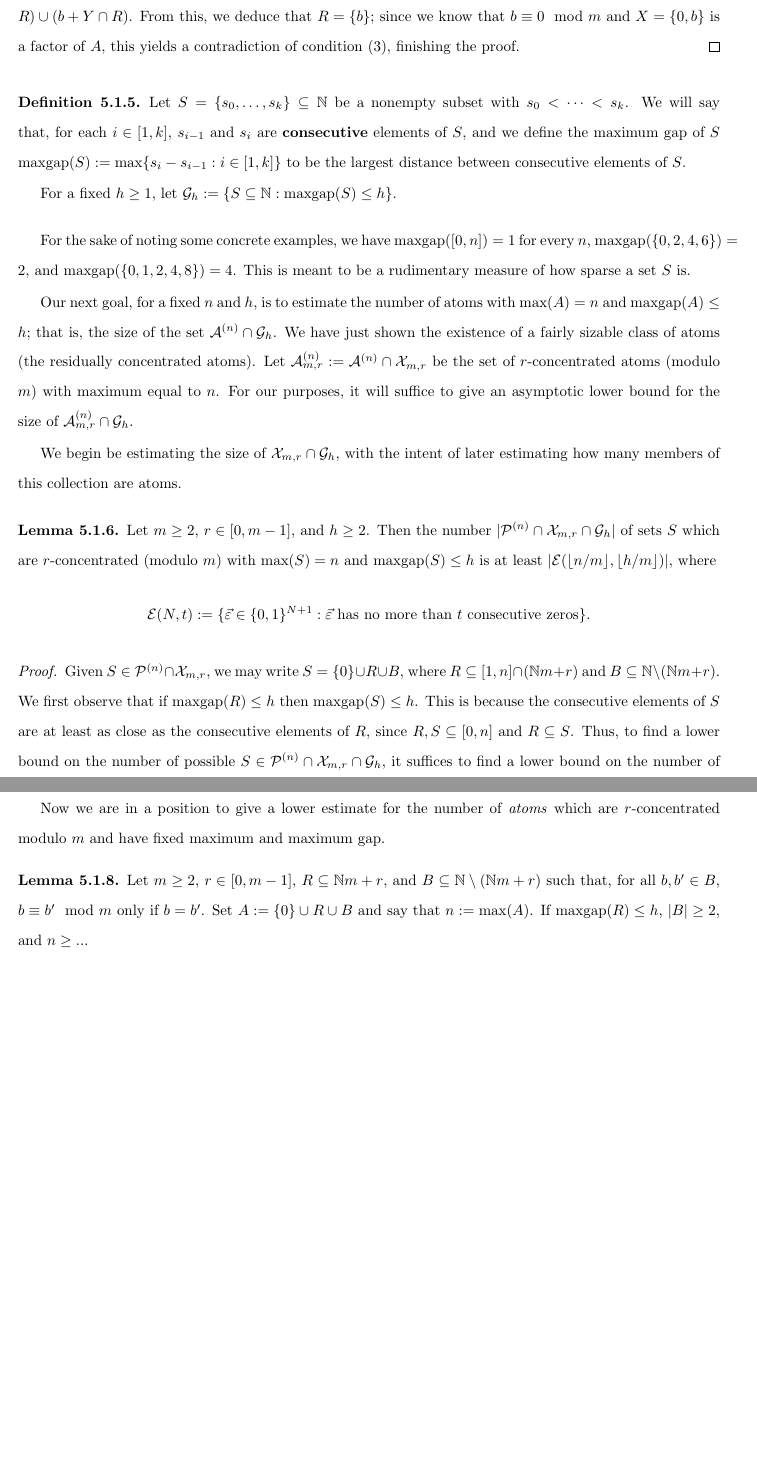
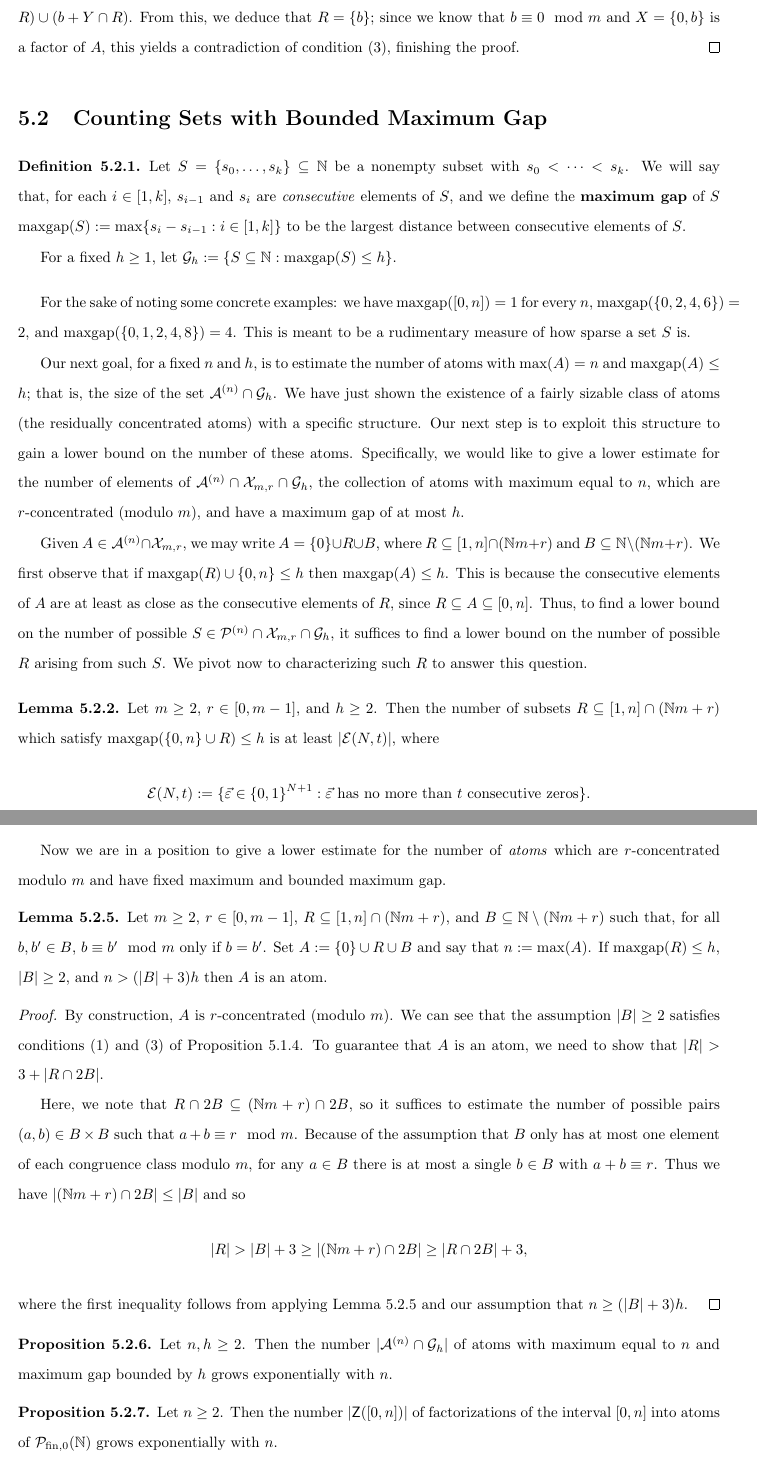
Before and after one commit to austinant/thesis, a LaTeX thesis (Thesis.tex, which reads c-intervals.tex): two parts of pages 44 and 46 of 74, joined at a grey line, cut so that both start at the same text, the shorter picture padded with empty space. Compiled offline with pdfLaTeX.

Commit message:
intervals chapter update again
added lemma to finish atom counting argument

```diff
--- a/c-intervals.tex
+++ b/c-intervals.tex
@@ -137,35 +137,47 @@ Thus $Y\cap B = \emptyset$ and we now have $A = X+Y = \{0,b\} + \{0\}\cup (Y\cap
 From this, we deduce that $R = \{b\}$; since we know that $b\equiv 0 \mod m$ and $X = \{0,b\}$ is a factor of $A$, this yields a contradiction of condition (3), finishing the proof.
 \end{proof}
 
+\section{Counting Sets with Bounded Maximum Gap}
+
 \begin{defn} \label{def:maxgap}
 Let $S = \{s_0,\dots, s_k\} \subseteq \NN$ be a nonempty subset with $s_0 < \dots < s_k$.
-We will say that, for each $i\in [1,k]$, $s_{i-1}$ and $s_i$ are \textbf{consecutive} elements of $S$, and we define the maximum gap of $S$ $\maxgap(S) := \max \{s_i - s_{i-1} : i\in [1,k]\}$ to be the largest distance between consecutive elements of $S$.
+We will say that, for each $i\in [1,k]$, $s_{i-1}$ and $s_i$ are \textit{consecutive} elements of $S$, and we define the \textbf{maximum gap} of $S$ $\maxgap(S) := \max \{s_i - s_{i-1} : i\in [1,k]\}$ to be the largest distance between consecutive elements of $S$.
 
 For a fixed $h\ge 1$, let $\mathcal{G}_h := \{S\subseteq \NN: \maxgap(S) \le h\}$.
 \end{defn}
 
-For the sake of noting some concrete examples, we have $\maxgap([0,n]) = 1$ for every $n$, $\maxgap(\{0,2,4,6\}) = 2$, and $\maxgap(\{0,1,2,4,8\}) = 4$.
+For the sake of noting some concrete examples: we have $\maxgap([0,n]) = 1$ for every $n$, $\maxgap(\{0,2,4,6\}) = 2$, and $\maxgap(\{0,1,2,4,8\}) = 4$.
 This is meant to be a rudimentary measure of how sparse a set $S$ is.
 
 Our next goal, for a fixed $n$ and $h$, is to estimate the number of atoms with $\max(A) = n$ and $\maxgap(A) \le h$; that is, the size of the set $\A^{(n)}\cap \mathcal{G}_h$.
-We have just shown the existence of a fairly sizable class of atoms (the residually concentrated atoms).
-Let $\A_{m,r}^{(n)} := \mathcal{A}^{(n)} \cap \mathcal{X}_{m,r}$ be the set of $r$-concentrated atoms (modulo $m$) with maximum equal to $n$.
-For our purposes, it will suffice to give an asymptotic lower bound for the size of $\mathcal{A}_{m,r}^{(n)}\cap \mathcal{G}_h$.
+We have just shown the existence of a fairly sizable class of atoms (the residually concentrated atoms) with a specific structure.
+Our next step is to exploit this structure to gain a lower bound on the number of these atoms.
+Specifically, we would like to give a lower estimate for the number of elements of $\mathcal{A}^{(n)}\cap \mathcal{X}_{m,r} \cap \mathcal{G}_h$, the collection of atoms with maximum equal to $n$, which are $r$-concentrated (modulo $m$), and have a maximum gap of at most $h$.
 
-We begin be estimating the size of $\mathcal{X}_{m,r}\cap \mathcal{G}_h$, with the intent of later estimating how many members of this collection are atoms.
+Given $A\in \mathcal{A}^{(n)}\cap \mathcal{X}_{m,r}$, we may write $A = \{0\}\cup R \cup B$, where $R \subseteq [1,n]\cap (\NN m+r)$ and $B\subseteq \NN\setminus (\NN m + r)$.
+We first observe that if $\maxgap(R)\cup\{0,n\}\le h$ then $\maxgap(A)\le h$.
+This is because the consecutive elements of $A$ are at least as close as the consecutive elements of $R$, since $R\subseteq A\subseteq [0,n]$.
+Thus, to find a lower bound on the number of possible $S\in \mathcal{P}^{(n)}\cap \mathcal{X}_{m,r}\cap \mathcal{G}_h$, it suffices to find a lower bound on the number of possible $R$ arising from such $S$.
+We pivot now to characterizing such $R$ to answer this question.
+
+%As a starting point, we will estimate the number of sets $R\subseteq \NN m+ r$ which have bounded maximum and maximum gap.
+
+%Let $\A_{m,r}^{(n)} := \mathcal{A}^{(n)} \cap \mathcal{X}_{m,r}$ be the set of $r$-concentrated atoms (modulo $m$) with maximum equal to $n$.
+%For our purposes, it will suffice to give an asymptotic lower bound for the size of $\mathcal{A}_{m,r}^{(n)}\cap \mathcal{G}_h$.
+
+%We begin by estimating the size of $\mathcal{X}_{m,r}\cap \mathcal{G}_h$, with the intent of later estimating how many members of this collection are atoms.
+
+
+
+
 
 \begin{lemma} \label{lem:concentration to tuples}
 Let $m\ge 2$, $r\in [0,m-1]$, and $h\ge 2$.
-Then the number $|\mathcal{P}^{(n)}\cap \mathcal{X}_{m,r}\cap \mathcal{G}_h|$ of sets $S$ which are $r$-concentrated (modulo $m$) with $\max(S) = n$ and $\maxgap(S)\le h$ is at least $|\mathcal{E}(\lfloor n/m \rfloor, \lfloor h/m \rfloor)|$, where
+Then the number of subsets $R\subseteq [1,n]\cap (\NN m +r)$ which satisfy $\maxgap(\{0,n\}\cup R) \le h$ is at least $|\mathcal{E}(N,t)|$, where
+%Then the number $|\mathcal{P}^{(n)}\cap \mathcal{X}_{m,r}\cap \mathcal{G}_h|$ of sets $S$ which are $r$-concentrated (modulo $m$) with $\max(S) = n$ and $\maxgap(S)\le h$ is at least $|\mathcal{E}(\lfloor n/m \rfloor, \lfloor h/m \rfloor)|$, where
 \[ \mathcal{E}(N,t) := \{ \vec{\e}\in \{0,1\}^{N+1}: \vec{\e} \textrm{ has no more than $t$ consecutive zeros}\}. \]
 \end{lemma}
 \begin{proof}
-Given $S\in \mathcal{P}^{(n)}\cap \mathcal{X}_{m,r}$, we may write $S = \{0\}\cup R \cup B$, where $R \subseteq [1,n]\cap (\NN m+r)$ and $B\subseteq \NN\setminus (\NN m + r)$.
-We first observe that if $\maxgap(R)\le h$ then $\maxgap(S)\le h$.
-This is because the consecutive elements of $S$ are at least as close as the consecutive elements of $R$, since $R,S\subseteq [0,n]$ and $R\subseteq S$.
-Thus, to find a lower bound on the number of possible $S\in \mathcal{P}^{(n)}\cap \mathcal{X}_{m,r}\cap \mathcal{G}_h$, it suffices to find a lower bound on the number of possible $R$ arising from such $S$.
-We pivot now to characterizing such $R$ to answer this question.
-
 We may write $R$ as $R = \{ \e_k(km+r): k\in [0,\lfloor n/m \rfloor] \}$ for some $\vec{\e}_R = (\e_0,\dots,\e_{\lfloor n/m \rfloor}) \in \{0,1\}^{\lfloor n/m \rfloor+1}$ (here we are essentially associating to $R$ an ``indicator function'').
 
 \underline{Claim}: if $\vec{\e}_R$ does not have more than $\lfloor h/m \rfloor$ consecutive zeros, then $\maxgap(R) \le h$.
@@ -203,4 +214,3 @@ We have that $\vec{\e}\in \mathcal{E}_s(N,t)$ if and only if
  Thus $|\mathcal{E}_s(N,t)| = |\mathcal{E}(N-s-1,t)|=f_t(N-s-1)$ which, with the disjoint union above, implies the recurrence $f_t(N) = f_t(N-1) + \cdots + f_t(N-t-1)$.
 \end{proof}
 
-Now we are in a position to give a lower estimate for the number of \textit{atoms} which are $r$-concentrated modulo $m$ and have fixed maximum and maximum gap.
@@ -207,3 +222 @@ Now we are in a position to give a lower estimate for the number of \textit{atom
 
-\begin{lemma} \label{lem:counting concentrated atoms}
-Let $m\ge 2$, $r\in [0,m-1]$, $R\subseteq \NN m + r$, and $B \subseteq \NN \setminus (\NN m + r)$ such that, for all $b,b'\in B$, $b\equiv b' \mod m$ only if $b=b'$.
@@ -210,3 +234,29 @@ Let $m\ge 2$, $r\in [0,m-1]$, $R\subseteq \NN m + r$, and $B \subseteq \NN \setm
+Now we are in a position to give a lower estimate for the number of \textit{atoms} which are $r$-concentrated modulo $m$ and have fixed maximum and bounded maximum gap.
+
+\begin{lemma} \label{lem:bounded gap but many elements}
+Let $m\ge 2$, $r\in [0,m-1]$, $R\subseteq [1,n]\cap (\NN m + r)$, and $B \subseteq \NN \setminus (\NN m + r)$ such that, for all $b,b'\in B$, $b\equiv b' \mod m$ only if $b=b'$.
 Set $A := \{0\}\cup R \cup B$ and say that $n:=\max(A)$.
-If $\maxgap(R) \le h$, $|B|\ge 2$, and $n\ge ...$
+If $\maxgap(R) \le h$, $|B|\ge 2$, and $n > (|B|+3)h$ then $A$ is an atom.
 \end{lemma}
+
+\begin{proof}
+By construction, $A$ is $r$-concentrated (modulo $m$).
+We can see that the assumption $|B|\ge 2$ satisfies conditions (1) and (3) of Proposition \ref{prop:resid concentrated atoms}.
+To guarantee that $A$ is an atom, we need to show that $|R| > 3 + |R\cap 2B|$.
+
+Here, we note that $R\cap 2B \subseteq (\NN m + r) \cap 2B$, so it suffices to estimate the number of possible pairs $(a,b)\in B\times B$ such that $a+b\equiv r\mod m$.
+Because of the assumption that $B$ only has at most one element of each congruence class modulo $m$, for any $a\in B$ there is at most a single $b\in B$ with $a+b\equiv r$.
+Thus we have $|(\NN m + r)\cap 2B | \le |B|$ and so
+\[|R| > |B|+3 \ge |(\NN m + r) \cap 2B| \ge |R\cap 2B| + 3,\]
+where the first inequality follows from applying Lemma \ref{lem:bounded gap but many elements} and our assumption that $n\ge (|B|+3)h$.
+\end{proof}
+
+\begin{prop}
+Let $n,h\ge 2$.
+Then the number $|\mathcal{A}^{(n)}\cap \mathcal{G}_h|$ of atoms with maximum equal to $n$ and maximum gap bounded by $h$ grows exponentially with $n$.
+\end{prop}
+
+\begin{prop}
+Let $n\ge 2$.
+Then the number $|\mathsf{Z}([0,n])|$ of factorizations of the interval $[0,n]$ into atoms of $\PN$ grows exponentially with $n$.
+\end{prop}
```
Also changed, not shown: Thesis.pdf, Thesis.ps, c-intervals.tex (29 more changed lines), 7 other files.
